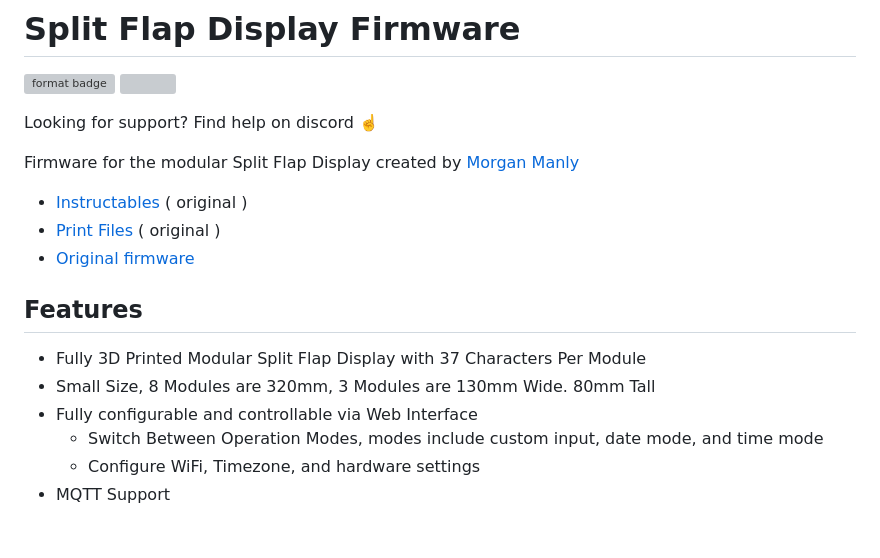
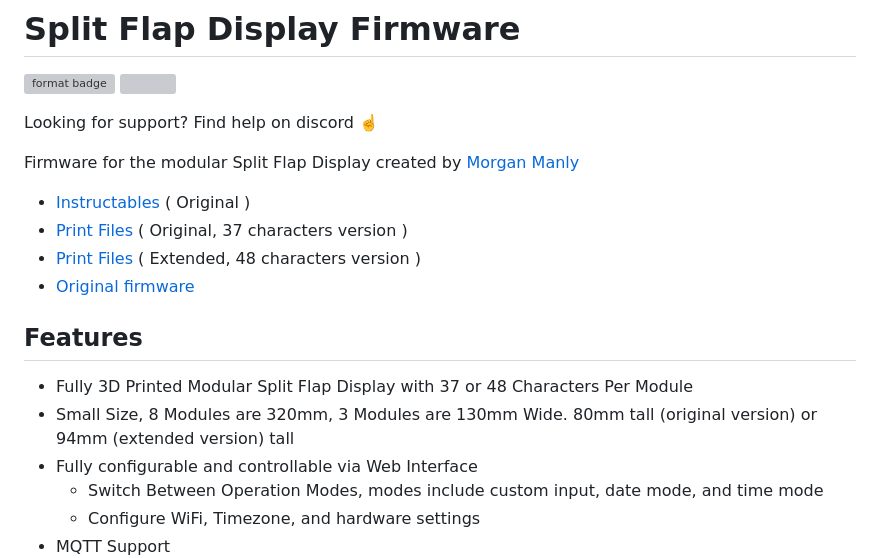
Before and after one commit to jhoff/Split-Flap-Display, a Markdown page: README.md, the part around the change. Drawn GitHub-style; blank space fills up the shorter version; grey boxes are pictures that could not be loaded.

```diff
--- a/README.md
+++ b/README.md
@@ -7,14 +7,15 @@ Looking for support? Find help on discord ☝️
 
 Firmware for the modular Split Flap Display created by [Morgan Manly](https://github.com/ManlyMorgan/Split-Flap-Display)
 
-- [Instructables](https://www.instructables.com/Split-Flap-Display-3D-Printed-Modular-Compact-Encl/) ( original )
-- [Print Files](https://makerworld.com/en/models/1116618#profileId-1114192) ( original )
+- [Instructables](https://www.instructables.com/Split-Flap-Display-3D-Printed-Modular-Compact-Encl/) ( Original )
+- [Print Files](https://makerworld.com/en/models/1116618#profileId-1114192) ( Original, 37 characters version )
+- [Print Files](https://makerworld.com/en/models/1296793-split-flap-display-extended-charset-48-flaps#profileId-1328346) ( Extended, 48 characters version )
 - [Original firmware](https://github.com/ManlyMorgan/Split-Flap-Display)
 
 ## Features
 
-- Fully 3D Printed Modular Split Flap Display with 37 Characters Per Module
-- Small Size, 8 Modules are 320mm, 3 Modules are 130mm Wide. 80mm Tall
+- Fully 3D Printed Modular Split Flap Display with 37 or 48 Characters Per Module
+- Small Size, 8 Modules are 320mm, 3 Modules are 130mm Wide. 80mm tall (original version) or 94mm (extended version) tall
 - Fully configurable and controllable via Web Interface
     - Switch Between Operation Modes, modes include custom input, date mode, and time mode
     - Configure WiFi, Timezone, and hardware settings
```
